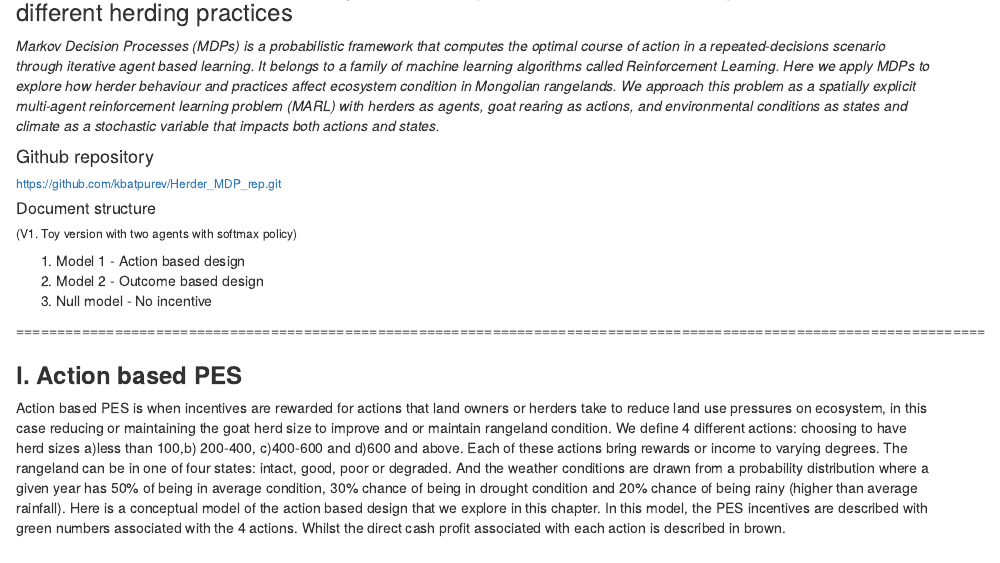
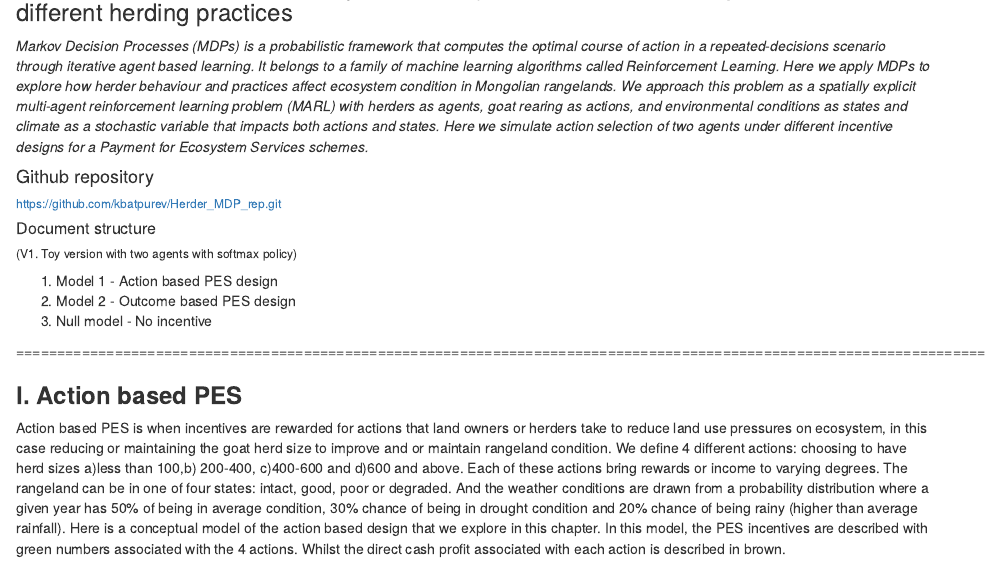
Before and after one commit to kbatpurev/Herder_MDP_rep, an R Markdown document (mdp_2agents_adaptive_softmax.Rmd): the page in a window 1100 px wide, from 250 px down. The pictures show the output file mdp_2agents_adaptive_softmax.html that the author committed with the source, opened offline.

Commit message:
for ELLIS application

```diff
--- a/mdp_2agents_adaptive_softmax.Rmd
+++ b/mdp_2agents_adaptive_softmax.Rmd
@@ -8,7 +8,7 @@ output: html_document
 
 ### Markov Decision Processes to predict ecosystem condition in Mongolia under different herding practices
 
-*Markov Decision Processes (MDPs) is a probabilistic framework that computes the optimal course of action in a repeated-decisions scenario through iterative agent based learning. It belongs to a family of machine learning algorithms called Reinforcement Learning. Here we apply MDPs to explore how herder behaviour and practices affect ecosystem condition in Mongolian rangelands. We approach this problem as a spatially explicit multi-agent reinforcement learning problem (MARL) with herders as agents, goat rearing as actions, and environmental conditions as states and climate as a stochastic variable that impacts both actions and states.*
+*Markov Decision Processes (MDPs) is a probabilistic framework that computes the optimal course of action in a repeated-decisions scenario through iterative agent based learning. It belongs to a family of machine learning algorithms called Reinforcement Learning. Here we apply MDPs to explore how herder behaviour and practices affect ecosystem condition in Mongolian rangelands. We approach this problem as a spatially explicit multi-agent reinforcement learning problem (MARL) with herders as agents, goat rearing as actions, and environmental conditions as states and climate as a stochastic variable that impacts both actions and states. Here we simulate action selection of two agents under different incentive designs for a Payment for Ecosystem Services schemes.*
 
 
 #### Github repository
@@ -19,8 +19,8 @@ output: html_document
 
 ###### (V1. Toy version with two agents with softmax policy)
 
-1. Model 1 - Action based design
-2. Model 2 - Outcome based design
+1. Model 1 - Action based PES design
+2. Model 2 - Outcome based PES design
 3. Null model - No incentive
 
 ======================================================================================================================
```
Also changed, not shown: mdp_2agents_adaptive_softmax.html.
